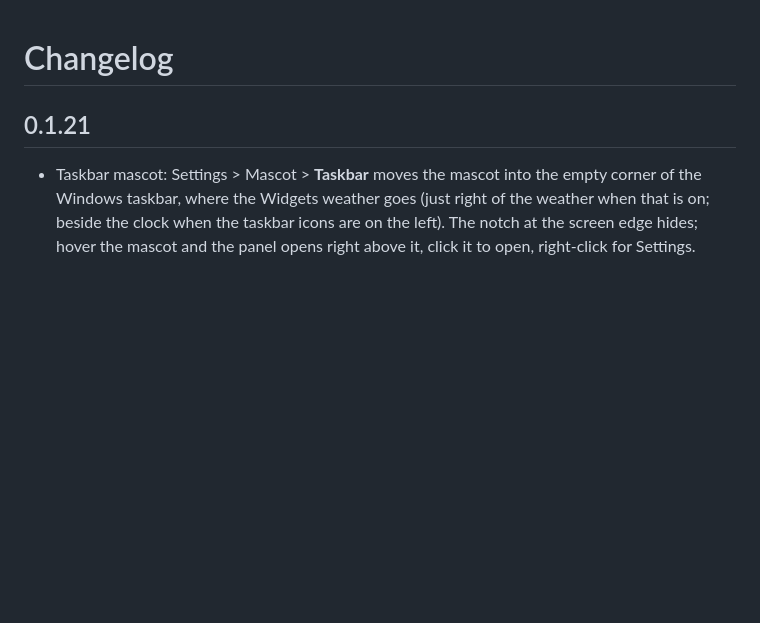
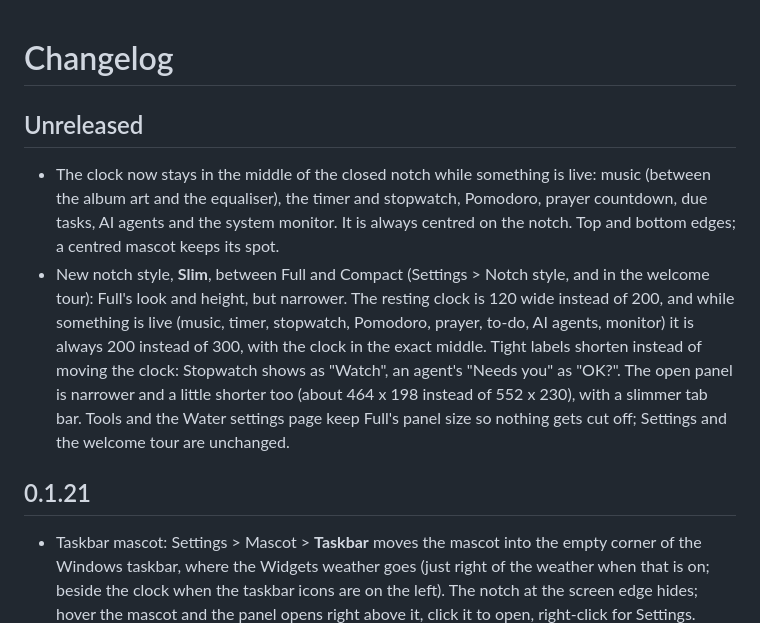
Before and after one commit to shabab239/WindyLand, a Markdown page: CHANGELOG.md, the part around the change. GitHub-like rendering; blank space fills up the shorter version.

```diff
--- a/CHANGELOG.md
+++ b/CHANGELOG.md
@@ -1,4 +1,22 @@
 # Changelog
+
+## Unreleased
+
+- The clock now stays in the middle of the closed notch while something is
+  live: music (between the album art and the equaliser), the timer and
+  stopwatch, Pomodoro, prayer countdown, due tasks, AI agents and the
+  system monitor. It is always centred on the notch. Top and bottom
+  edges; a centred mascot keeps its spot.
+- New notch style, **Slim**, between Full and Compact (Settings > Notch
+  style, and in the welcome tour): Full's look and height, but narrower.
+  The resting clock is 120 wide instead of 200, and while something is
+  live (music, timer, stopwatch, Pomodoro, prayer, to-do, AI agents,
+  monitor) it is always 200 instead of 300, with the clock in the exact
+  middle. Tight labels shorten instead of moving the clock: Stopwatch
+  shows as "Watch", an agent's "Needs you" as "OK?". The open panel is narrower and a little shorter too
+  (about 464 x 198 instead of 552 x 230), with a slimmer tab bar. Tools
+  and the Water settings page keep Full's panel size so nothing gets cut
+  off; Settings and the welcome tour are unchanged.
 
 ## 0.1.21
 
```
Also changed, not shown: docs/USER_GUIDE.md (+3 -2 lines), docs/images/styles.png, docs/images/tour.png, 14 other files.
